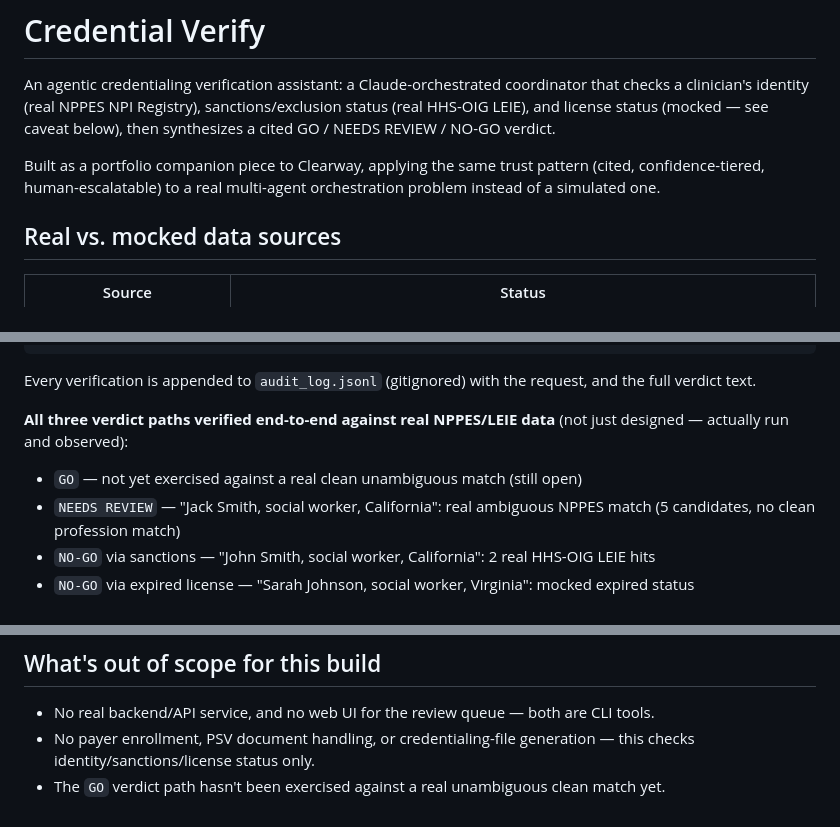
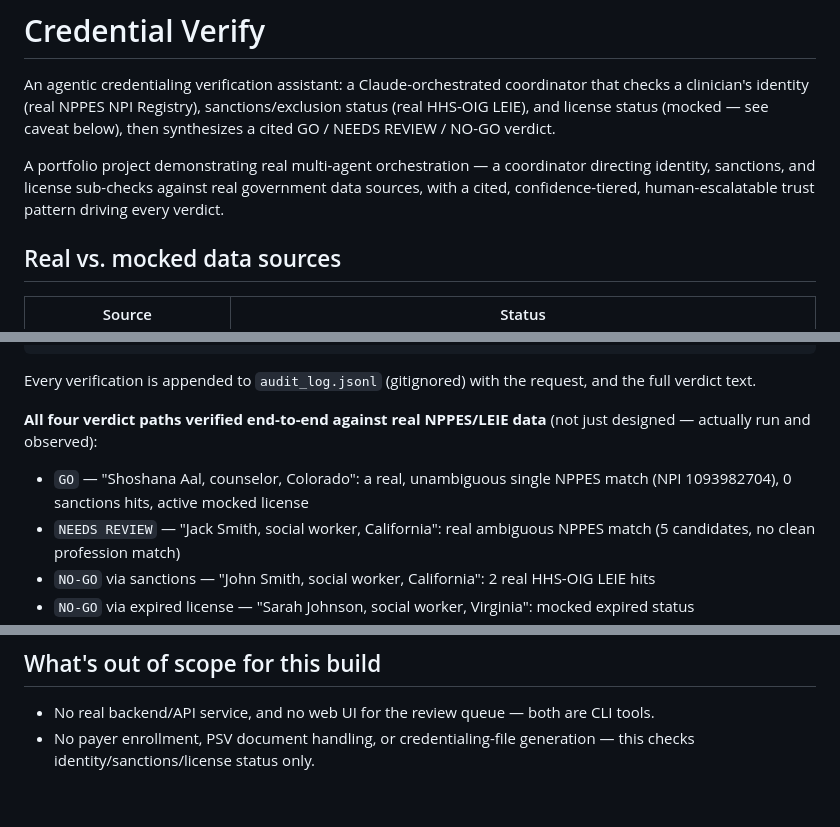
Before and after one commit to peterlee01/credentialai, a Markdown page: README.md, 3 parts joined by grey strips. Drawn GitHub-style.

Commit message:
Confirm GO verdict path against real data
Shoshana Aal, counselor, Colorado: real unambiguous single NPPES
match, 0 sanctions hits, active mocked license -> clean cited GO
verdict. All four confidence-tier paths now verified end-to-end.
Also drops the leftover reference to a sibling project this repo
doesn't need to mention.

```diff
--- a/README.md
+++ b/README.md
@@ -5,9 +5,9 @@ clinician's identity (real NPPES NPI Registry), sanctions/exclusion status (real
 and license status (mocked — see caveat below), then synthesizes a cited GO / NEEDS REVIEW /
 NO-GO verdict.
 
-Built as a portfolio companion piece to Clearway, applying the same trust pattern (cited,
-confidence-tiered, human-escalatable) to a real multi-agent orchestration problem instead of a
-simulated one.
+A portfolio project demonstrating real multi-agent orchestration — a coordinator directing
+identity, sanctions, and license sub-checks against real government data sources, with a cited,
+confidence-tiered, human-escalatable trust pattern driving every verdict.
 
 ## Real vs. mocked data sources
 
@@ -54,9 +54,10 @@ Coordinator (Claude, via Tool Runner)
 Every verification is appended to `audit_log.jsonl` (gitignored) with the request, and the full
 verdict text.
 
-**All three verdict paths verified end-to-end against real NPPES/LEIE data** (not just designed —
+**All four verdict paths verified end-to-end against real NPPES/LEIE data** (not just designed —
 actually run and observed):
-- `GO` — not yet exercised against a real clean unambiguous match (still open)
+- `GO` — "Shoshana Aal, counselor, Colorado": a real, unambiguous single NPPES match (NPI
+  1093982704), 0 sanctions hits, active mocked license
 - `NEEDS REVIEW` — "Jack Smith, social worker, California": real ambiguous NPPES match (5
   candidates, no clean profession match)
 - `NO-GO` via sanctions — "John Smith, social worker, California": 2 real HHS-OIG LEIE hits
@@ -82,4 +83,3 @@ actual functioning code, not a UI mockup.
 - No real backend/API service, and no web UI for the review queue — both are CLI tools.
 - No payer enrollment, PSV document handling, or credentialing-file generation — this checks
   identity/sanctions/license status only.
-- The `GO` verdict path hasn't been exercised against a real unambiguous clean match yet.
```
